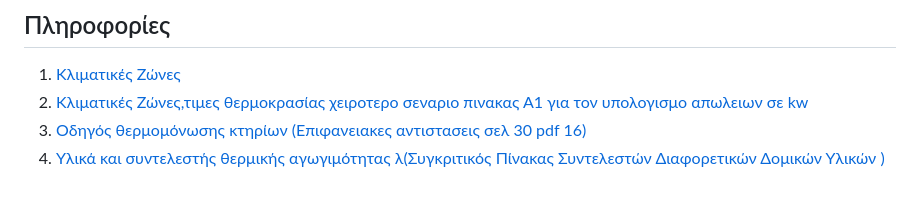
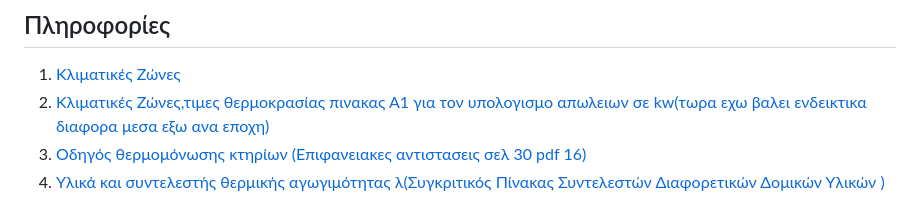
Before and after one commit to ioannislyras98/Building-Energy-Management-Tool-BEMAT, a Markdown page: README.md, the part around the change. Drawn GitHub-style.

```diff
--- a/README.md
+++ b/README.md
@@ -251,7 +251,7 @@ BEMAT/
 ## Πληροφορίες
 
 1. [Κλιματικές Ζώνες](https://www.monodomiki.gr/ell/blog-details/klimatikes-zones-kai-oria-syntelesti-thermoperatotitas)
-2. [Κλιματικές Ζώνες,τιμες θερμοκρασίας χειροτερο σεναριο πινακας Α1 για τον υπολογισμο απωλειων σε kw](https://portal.tee.gr/portal/page/portal/tptee/totee/TOTEE-20701-3-Final-TEE%203nd%20Edition.pdf?utm_source=chatgpt.com)
+2. [Κλιματικές Ζώνες,τιμες θερμοκρασίας πινακας Α1 για τον υπολογισμο απωλειων σε kw(τωρα εχω βαλει ενδεικτικα διαφορα μεσα εξω ανα εποχη)](https://portal.tee.gr/portal/page/portal/tptee/totee/TOTEE-20701-3-Final-TEE%203nd%20Edition.pdf?utm_source=chatgpt.com)
 3. [Οδηγός θερμομόνωσης κτηρίων (Επιφανειακες αντιστασεις σελ 30 pdf 16)](https://www.kalivis.gr/uploads/20161019article_H_Shmasia_Tis_Thermomonosis_Ton_Ktirion/ODIGOS%20THERMOMONOSIS%20KTIRION_DEC2007.pdf)
 4. [Υλικά και συντελεστής θερμικής αγωγιμότητας λ(Συγκριτικός Πίνακας Συντελεστών Διαφορετικών Δομικών Υλικών
 )](https://www.wands.gr/el/faq/oikonomia-apo-tin-thermomonosi)
```
